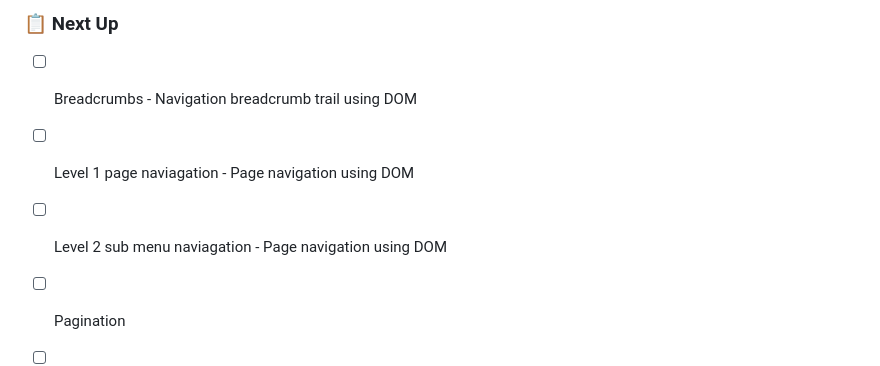
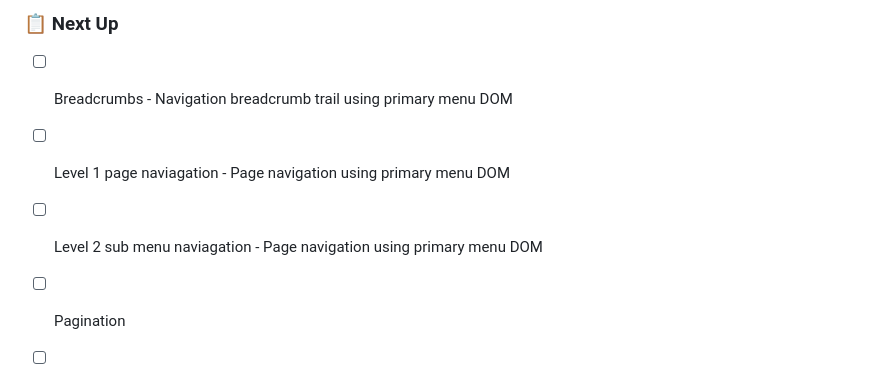
Before and after one commit to idahodesign/battersea-library, a Markdown page: TODO.md, the part around the change. GitHub-like rendering.

Commit message:
Qualified the DOM source for next components

```diff
--- a/TODO.md
+++ b/TODO.md
@@ -59,9 +59,9 @@
 ### 🔨 In Progress
 
 ### 📋 Next Up
-- [ ] Breadcrumbs - Navigation breadcrumb trail using DOM
-- [ ] Level 1 page naviagation - Page navigation using DOM
-- [ ] Level 2 sub menu naviagation - Page navigation using DOM
+- [ ] Breadcrumbs - Navigation breadcrumb trail using primary menu DOM
+- [ ] Level 1 page naviagation - Page navigation using primary menu DOM
+- [ ] Level 2 sub menu naviagation - Page navigation using primary menu DOM
 - [ ] Pagination
 - [ ] Graphing - Animated suite of graphs. Highly configrable and customised styling
 - [ ] MiniQuiz - Small interactive quiz element that users can complete and when submitted see the correct answer.
```
